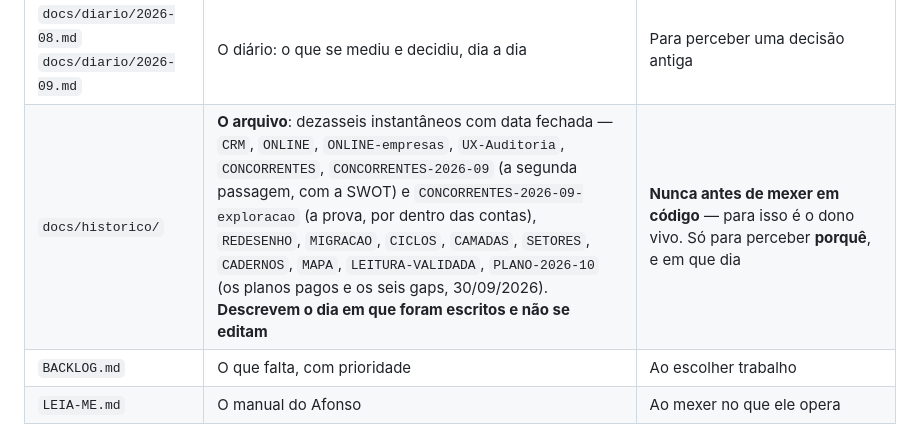
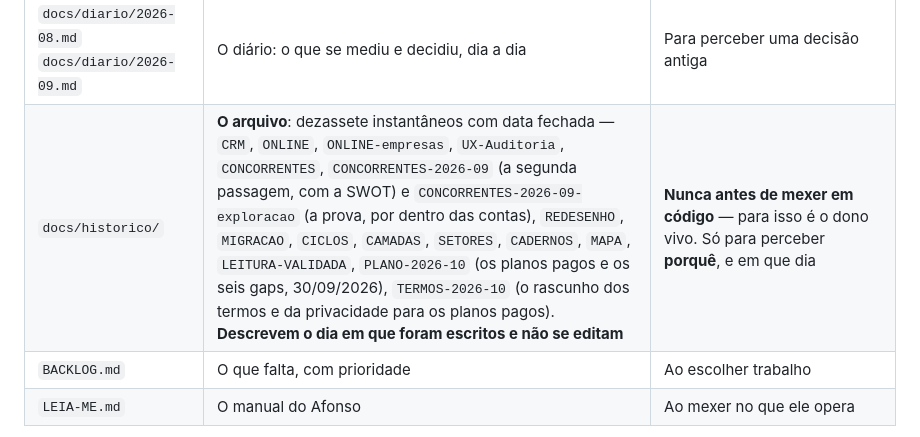
Before and after one commit to afonsonp/radargov, a Markdown page: CLAUDE.md, the part around the change. GitHub-like rendering.

```diff
--- a/CLAUDE.md
+++ b/CLAUDE.md
@@ -38,7 +38,7 @@ pede.**
 | `docs/ccp.md` | **A lei**: os artigos do CCP que o Mira Gov usa, conferidos no texto oficial, o que muda e quando (o DL 177/2026 a 1/10/2026 e o que está por sair) | **Antes de escrever uma frase que cite o CCP** — e nunca o número ou a alínea de um artigo que mudou entre os dois regimes |
 | `docs/seguranca.md` | As seis coisas a rever, por ordem de gravidade | Antes de mexer na porta, nas rotas, ou no que serve ficheiros. São 83 linhas |
 | `docs/diario/2026-08.md`<br>`docs/diario/2026-09.md` | O diário: o que se mediu e decidiu, dia a dia | Para perceber uma decisão antiga |
-| `docs/historico/` | **O arquivo**: dezasseis instantâneos com data fechada — `CRM`, `ONLINE`, `ONLINE-empresas`, `UX-Auditoria`, `CONCORRENTES`, `CONCORRENTES-2026-09` (a segunda passagem, com a SWOT) e `CONCORRENTES-2026-09-exploracao` (a prova, por dentro das contas), `REDESENHO`, `MIGRACAO`, `CICLOS`, `CAMADAS`, `SETORES`, `CADERNOS`, `MAPA`, `LEITURA-VALIDADA`, `PLANO-2026-10` (os planos pagos e os seis gaps, 30/09/2026). **Descrevem o dia em que foram escritos e não se editam** | **Nunca antes de mexer em código** — para isso é o dono vivo. Só para perceber **porquê**, e em que dia |
+| `docs/historico/` | **O arquivo**: dezassete instantâneos com data fechada — `CRM`, `ONLINE`, `ONLINE-empresas`, `UX-Auditoria`, `CONCORRENTES`, `CONCORRENTES-2026-09` (a segunda passagem, com a SWOT) e `CONCORRENTES-2026-09-exploracao` (a prova, por dentro das contas), `REDESENHO`, `MIGRACAO`, `CICLOS`, `CAMADAS`, `SETORES`, `CADERNOS`, `MAPA`, `LEITURA-VALIDADA`, `PLANO-2026-10` (os planos pagos e os seis gaps, 30/09/2026), `TERMOS-2026-10` (o rascunho dos termos e da privacidade para os planos pagos). **Descrevem o dia em que foram escritos e não se editam** | **Nunca antes de mexer em código** — para isso é o dono vivo. Só para perceber **porquê**, e em que dia |
 | `BACKLOG.md` | O que falta, com prioridade | Ao escolher trabalho |
 | `LEIA-ME.md` | O manual do Afonso | Ao mexer no que ele opera |
 
```
Also changed, not shown: docs/historico/TERMOS-2026-10.md (added, +343 -0 lines).
